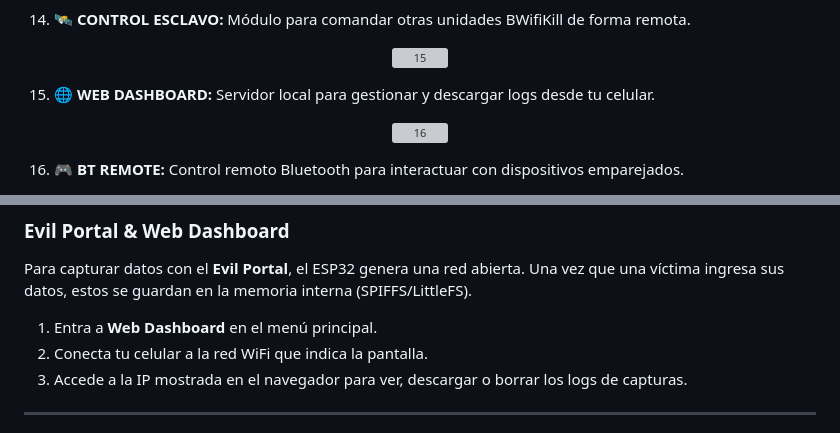
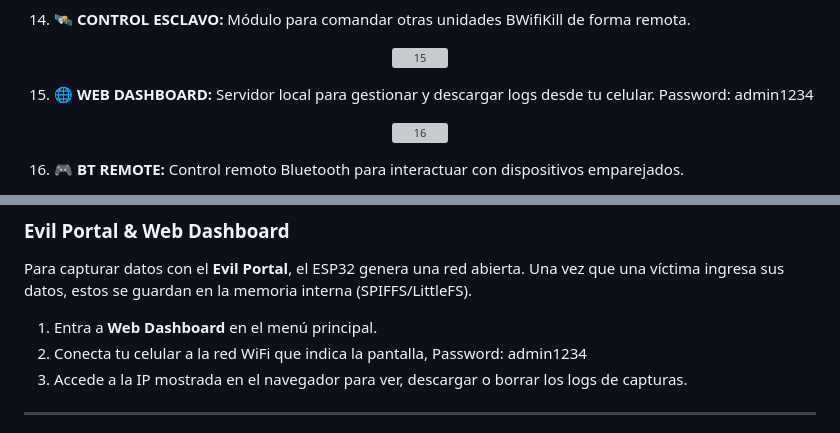
Before and after one commit to pepeangell5/BWifiKill-ESP32, a Markdown page: README.md, 2 parts joined by grey strips. GitHub-like rendering; grey boxes are pictures that could not be loaded.

```diff
--- a/README.md
+++ b/README.md
@@ -95,6 +95,7 @@ Antes de flashear, asegúrate de cumplir con lo siguiente para evitar errores de
 </p>
 
 15. 🌐 **WEB DASHBOARD:** Servidor local para gestionar y descargar logs desde tu celular.
+    Password: admin1234
 <p align="center">
   <img src="img/16.jpg" width="60%" alt="16">
 </p>
@@ -182,7 +183,7 @@ El **Modo Centinela** analiza el tráfico de gestión WiFi para detectar patrone
 ### Evil Portal & Web Dashboard
 Para capturar datos con el **Evil Portal**, el ESP32 genera una red abierta. Una vez que una víctima ingresa sus datos, estos se guardan en la memoria interna (SPIFFS/LittleFS).
 1.  Entra a **Web Dashboard** en el menú principal.
-2.  Conecta tu celular a la red WiFi que indica la pantalla.
+2.  Conecta tu celular a la red WiFi que indica la pantalla, Password: admin1234
 3.  Accede a la IP mostrada en el navegador para ver, descargar o borrar los logs de capturas.
 
 --------------------------------------------------------------
```
